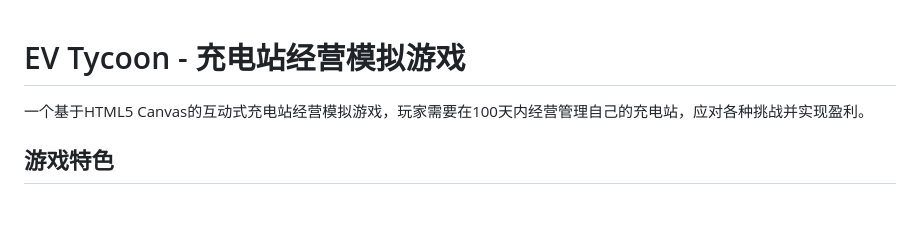
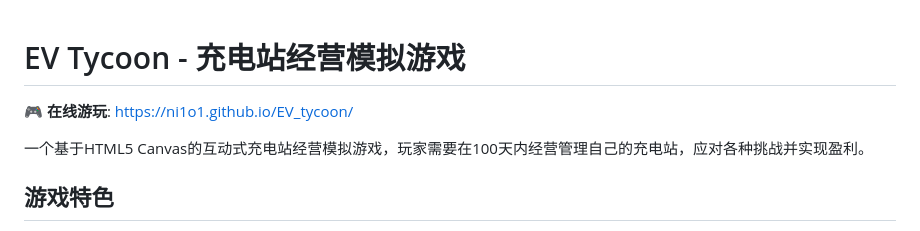
Before and after one commit to ni1o1/EV_tycoon, a Markdown page: README.md, the part around the change. Rendered like a GitHub page; blank space fills up the shorter version.

Commit message:
在README开头添加游戏网页链接
- 添加在线游玩链接到项目开头
- 让访问者可以直接点击游玩游戏

```diff
--- a/README.md
+++ b/README.md
@@ -1,4 +1,6 @@
 # EV Tycoon - 充电站经营模拟游戏
+
+🎮 **在线游玩**: [https://ni1o1.github.io/EV_tycoon/](https://ni1o1.github.io/EV_tycoon/)
 
 一个基于HTML5 Canvas的互动式充电站经营模拟游戏，玩家需要在100天内经营管理自己的充电站，应对各种挑战并实现盈利。
 
```
